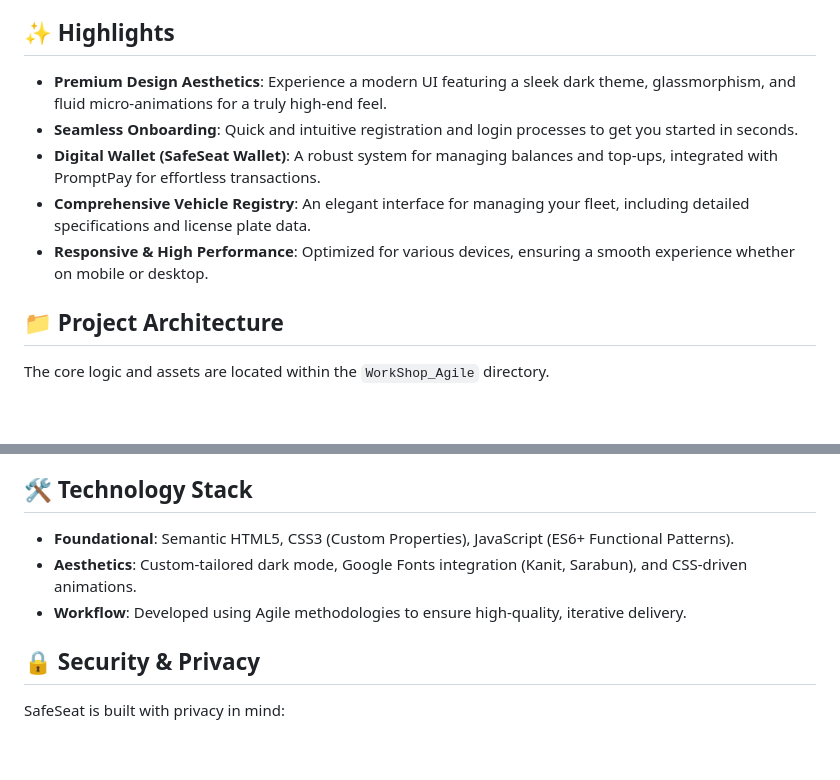
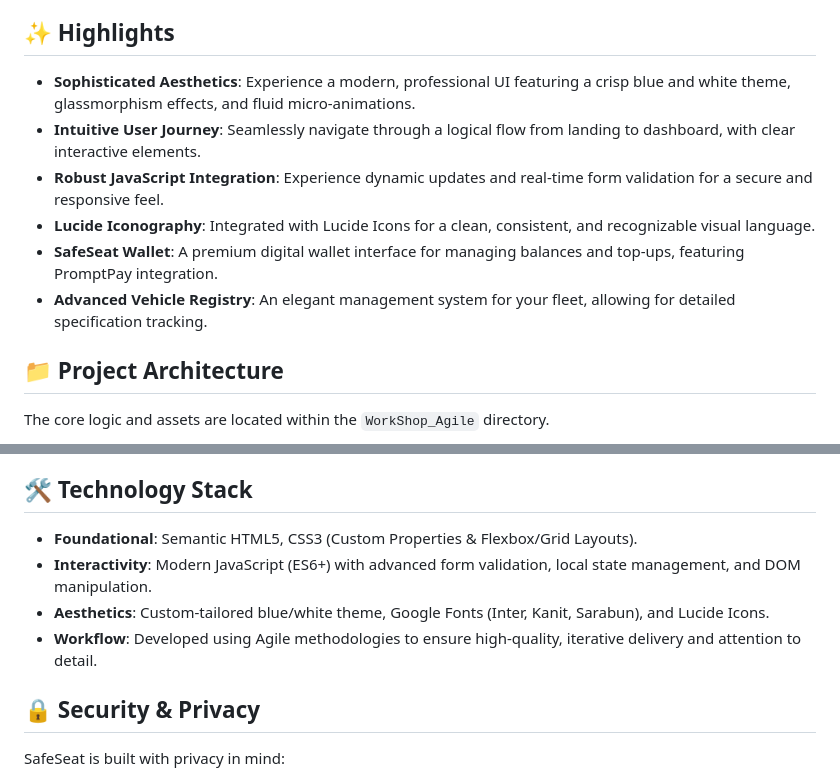
Before and after one commit to TIM1Zk/Workshop_Agile, a Markdown page: README.md, 2 parts joined by grey strips. Rendered like a GitHub page; blank space fills up the shorter version.

Commit message:
docs: update README.md to reflect current design and features

```diff
--- a/README.md
+++ b/README.md
@@ -4,11 +4,12 @@ SafeSeat is a state-of-the-art web application engineered to elevate the experie
 
 ## ✨ Highlights
 
-- **Premium Design Aesthetics**: Experience a modern UI featuring a sleek dark theme, glassmorphism, and fluid micro-animations for a truly high-end feel.
-- **Seamless Onboarding**: Quick and intuitive registration and login processes to get you started in seconds.
-- **Digital Wallet (SafeSeat Wallet)**: A robust system for managing balances and top-ups, integrated with PromptPay for effortless transactions.
-- **Comprehensive Vehicle Registry**: An elegant interface for managing your fleet, including detailed specifications and license plate data.
-- **Responsive & High Performance**: Optimized for various devices, ensuring a smooth experience whether on mobile or desktop.
+- **Sophisticated Aesthetics**: Experience a modern, professional UI featuring a crisp blue and white theme, glassmorphism effects, and fluid micro-animations.
+- **Intuitive User Journey**: Seamlessly navigate through a logical flow from landing to dashboard, with clear interactive elements.
+- **Robust JavaScript Integration**: Experience dynamic updates and real-time form validation for a secure and responsive feel.
+- **Lucide Iconography**: Integrated with Lucide Icons for a clean, consistent, and recognizable visual language.
+- **SafeSeat Wallet**: A premium digital wallet interface for managing balances and top-ups, featuring PromptPay integration.
+- **Advanced Vehicle Registry**: An elegant management system for your fleet, allowing for detailed specification tracking.
 
 ## 📁 Project Architecture
 
@@ -44,9 +45,10 @@ workshop/
 
 ## 🛠️ Technology Stack
 
-- **Foundational**: Semantic HTML5, CSS3 (Custom Properties), JavaScript (ES6+ Functional Patterns).
-- **Aesthetics**: Custom-tailored dark mode, Google Fonts integration (Kanit, Sarabun), and CSS-driven animations.
-- **Workflow**: Developed using Agile methodologies to ensure high-quality, iterative delivery.
+- **Foundational**: Semantic HTML5, CSS3 (Custom Properties & Flexbox/Grid Layouts).
+- **Interactivity**: Modern JavaScript (ES6+) with advanced form validation, local state management, and DOM manipulation.
+- **Aesthetics**: Custom-tailored blue/white theme, Google Fonts (Inter, Kanit, Sarabun), and Lucide Icons.
+- **Workflow**: Developed using Agile methodologies to ensure high-quality, iterative delivery and attention to detail.
 
 ## 🔒 Security & Privacy
 
```
